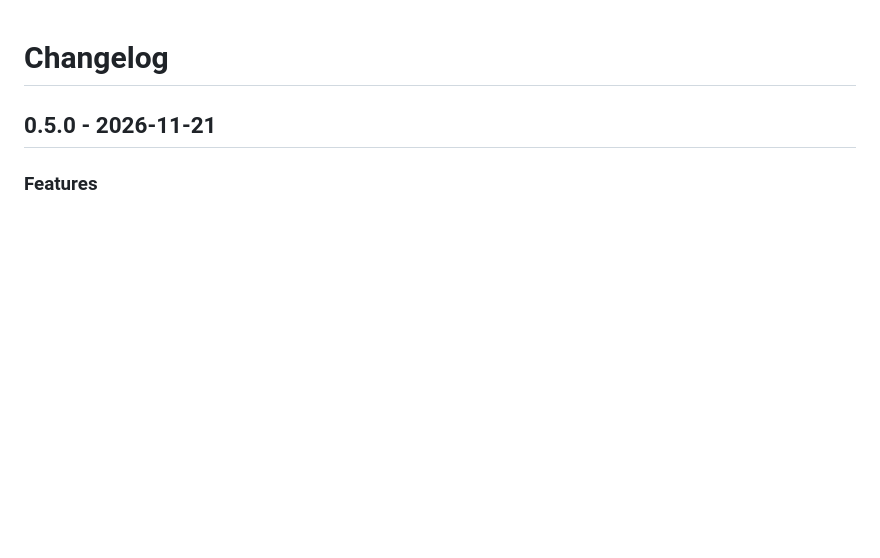
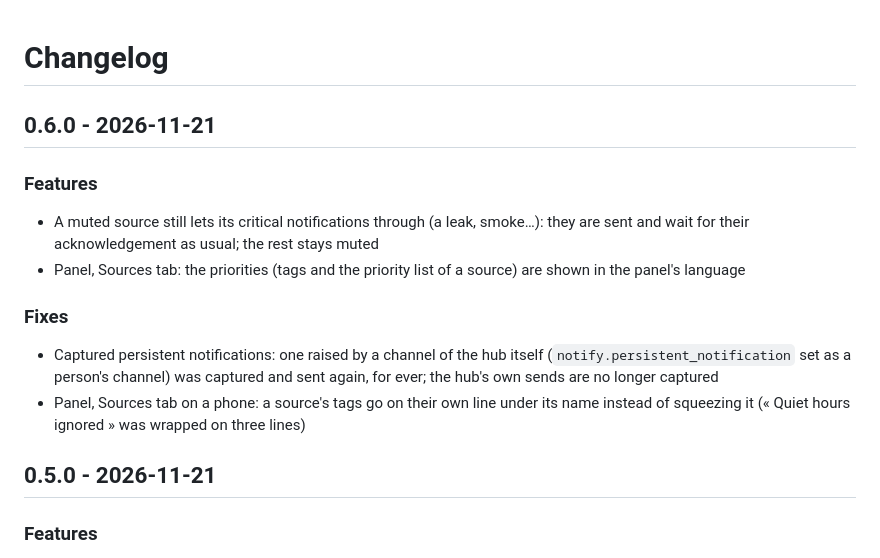
Before and after one commit to juju35/ha-notify-hub, a Markdown page: CHANGELOG.md, the part around the change. Rendered like a GitHub page; blank space fills up the shorter version.

```diff
--- a/CHANGELOG.md
+++ b/CHANGELOG.md
@@ -1,4 +1,16 @@
 # Changelog
+
+## 0.6.0 - 2026-11-21
+
+### Features
+
+- A muted source still lets its critical notifications through (a leak, smoke…): they are sent and wait for their acknowledgement as usual; the rest stays muted
+- Panel, Sources tab: the priorities (tags and the priority list of a source) are shown in the panel's language
+
+### Fixes
+
+- Captured persistent notifications: one raised by a channel of the hub itself (`notify.persistent_notification` set as a person's channel) was captured and sent again, for ever; the hub's own sends are no longer captured
+- Panel, Sources tab on a phone: a source's tags go on their own line under its name instead of squeezing it (« Quiet hours ignored » was wrapped on three lines)
 
 ## 0.5.0 - 2026-11-21
 
```
Also changed, not shown: README.md (+3 -3 lines), screenshots/panel-sources-dark.png, screenshots/panel-sources.png, 8 other files.
